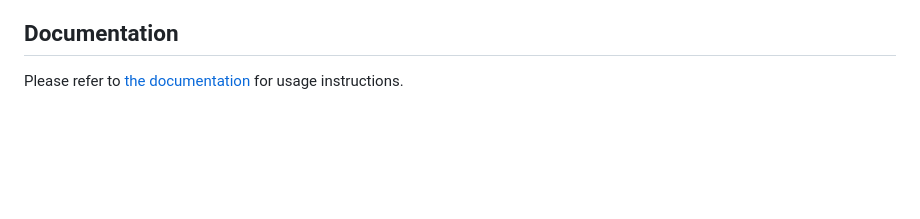
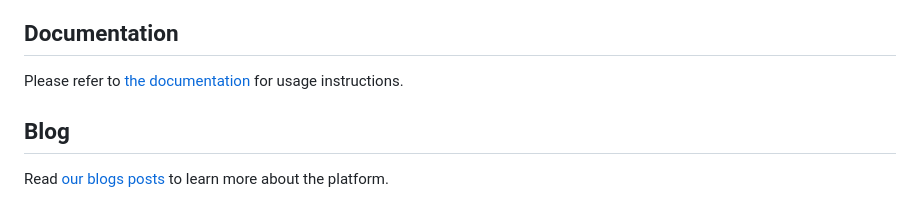
Before and after one commit to segments-ai/segments-ai, a Markdown page: README.md, the part around one of its changes. GitHub-like rendering; blank space fills up the shorter version.

```diff
--- a/README.md
+++ b/README.md
@@ -14,3 +32,7 @@ Walk through [the Python SDK quickstart](https://docs.segments.ai/tutorials/pyth
 ## Documentation
 
 Please refer to [the documentation](http://segments-python-sdk.rtfd.io/) for usage instructions.
+
+## Blog
+
+Read [our blogs posts](https://segments.ai/blog) to learn more about the platform.
```
Also changed, not shown: other parts of README.md (+22 -4 lines), assets/logo-with_text.png (added), assets/logo_no_shadow-with_text-blue_background.png (added), 1 other file.
